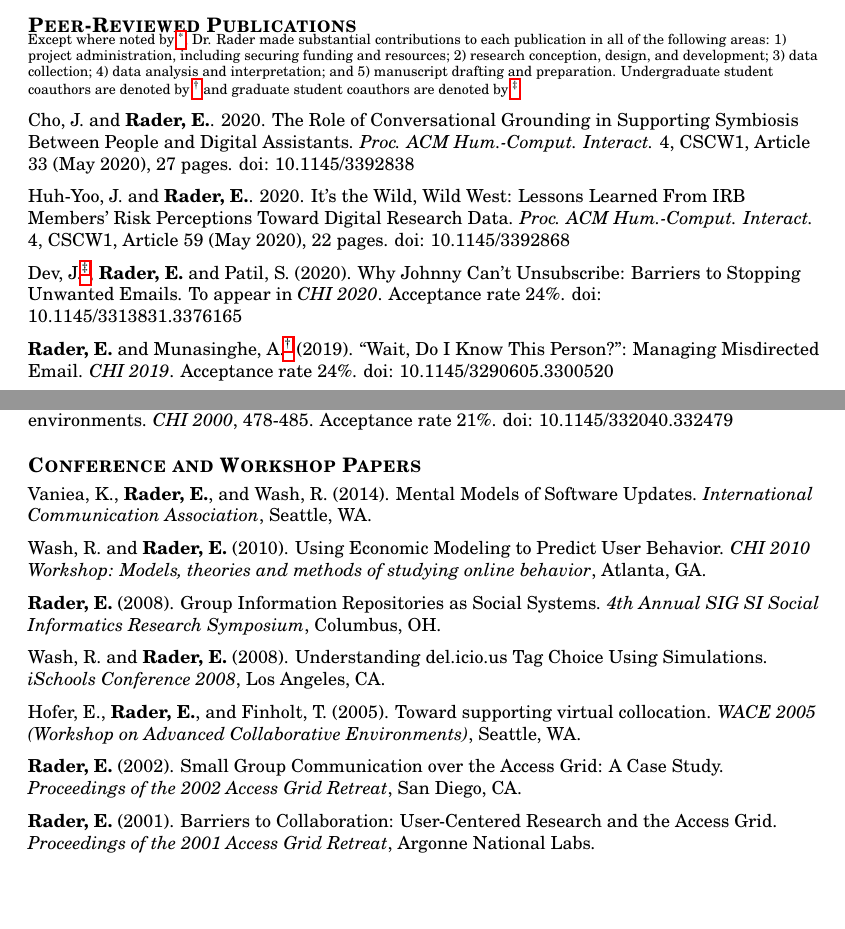
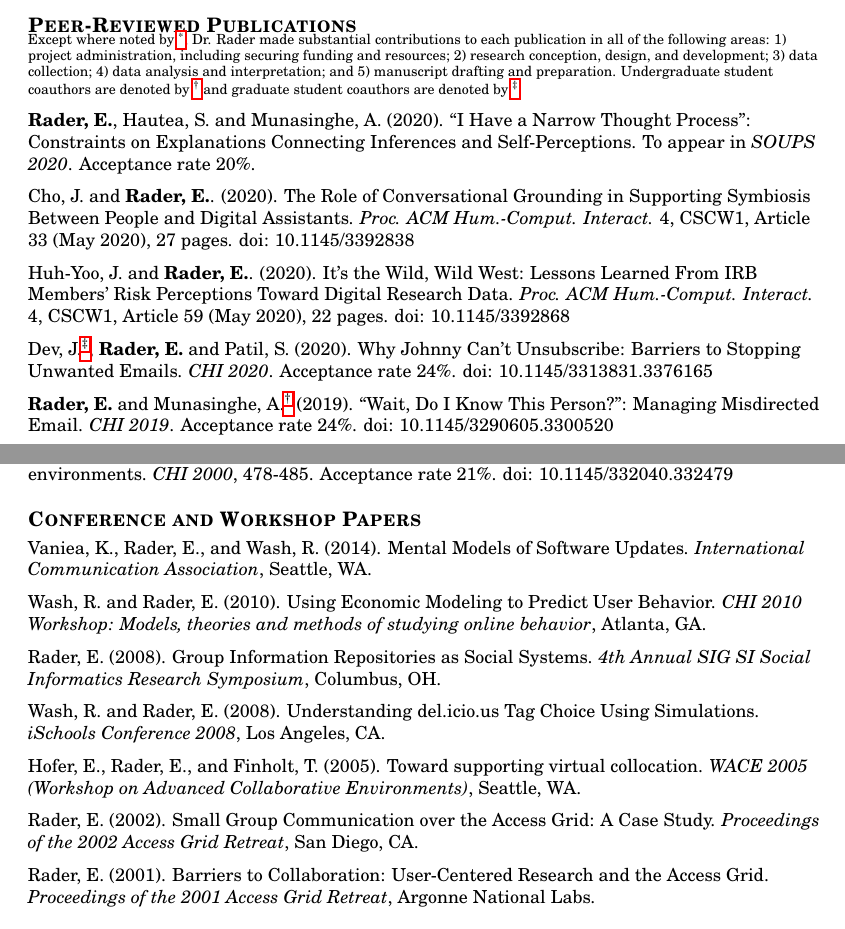
Before and after one commit to bierdoctor/bierdoctor.github.io, a LaTeX CV (vita/vitaEJR.tex): two parts of pages 2 and 4 of 12, joined at a grey line, cut so that both start at the same text, the shorter picture padded with empty space. Compiled offline with pdfLaTeX.

Commit message:
updating cv and adding SOUPS paper

```diff
--- a/vita/vitaEJR.tex
+++ b/vita/vitaEJR.tex
@@ -154,11 +154,13 @@ Except where noted by \footnote{Data analysis and manuscript preparation only.\l
 \normalsize
 \vspace{5pt}
 
-Cho, J. and \textbf{Rader, E.}. 2020. The Role of Conversational Grounding in Supporting Symbiosis Between People and Digital Assistants. \emph{Proc. ACM Hum.-Comput. Interact.} 4, CSCW1, Article 33 (May 2020), 27 pages. doi: 10.1145/3392838
+\textbf{Rader, E.}, Hautea, S. and Munasinghe, A. (2020). ``I Have a Narrow Thought Process'': Constraints on Explanations Connecting Inferences and Self-Perceptions. To appear in \emph{SOUPS 2020}. Acceptance rate 20\%.
 
-Huh-Yoo, J. and \textbf{Rader, E.}. 2020. It's the Wild, Wild West: Lessons Learned From IRB Members' Risk Perceptions Toward Digital Research Data. \emph{Proc. ACM Hum.-Comput. Interact.} 4, CSCW1, Article 59 (May 2020), 22 pages. doi: 10.1145/3392868
+Cho, J. and \textbf{Rader, E.}. (2020). The Role of Conversational Grounding in Supporting Symbiosis Between People and Digital Assistants. \emph{Proc. ACM Hum.-Comput. Interact.} 4, CSCW1, Article 33 (May 2020), 27 pages. doi: 10.1145/3392838
 
-Dev, J.\footref{gdfn}, \textbf{Rader, E.} and Patil, S. (2020). Why Johnny Can't Unsubscribe: Barriers to Stopping Unwanted Emails. To appear in \emph{CHI 2020}. Acceptance rate 24\%. doi: 10.1145/3313831.3376165
+Huh-Yoo, J. and \textbf{Rader, E.}. (2020). It's the Wild, Wild West: Lessons Learned From IRB Members' Risk Perceptions Toward Digital Research Data. \emph{Proc. ACM Hum.-Comput. Interact.} 4, CSCW1, Article 59 (May 2020), 22 pages. doi: 10.1145/3392868
+
+Dev, J.\footref{gdfn}, \textbf{Rader, E.} and Patil, S. (2020). Why Johnny Can't Unsubscribe: Barriers to Stopping Unwanted Emails. \emph{CHI 2020}. Acceptance rate 24\%. doi: 10.1145/3313831.3376165
 
 \textbf{Rader, E.} and Munasinghe, A.\footref{ugfn} (2019). ``Wait, Do I Know This Person?'': Managing Misdirected Email.  \emph{CHI 2019}. Acceptance rate 24\%. doi: 10.1145/3290605.3300520
 
@@ -213,19 +215,19 @@ Batcheller, A.\footref{gdfn} L., Hilligoss, B.\footref{gdfn}, Nam, K.\footref{gd
 % CONFERENCE AND WORKSHOP PAPERS
 \section{Conference and Workshop Papers}
 
-Vaniea, K., \textbf{Rader, E.}, and Wash, R. (2014). Mental Models of Software Updates. \emph{International Communication Association},  Seattle, WA.
+Vaniea, K., Rader, E., and Wash, R. (2014). Mental Models of Software Updates. \emph{International Communication Association},  Seattle, WA.
 
-Wash, R. and \textbf{Rader, E.} (2010). Using Economic Modeling to Predict User Behavior. \emph{CHI 2010 Workshop: Models, theories and methods of studying online behavior}, Atlanta, GA.
+Wash, R. and Rader, E. (2010). Using Economic Modeling to Predict User Behavior. \emph{CHI 2010 Workshop: Models, theories and methods of studying online behavior}, Atlanta, GA.
 
-\textbf{Rader, E.} (2008). Group Information Repositories as Social Systems. \emph{4th Annual SIG SI Social Informatics Research Symposium}, Columbus, OH.
+Rader, E. (2008). Group Information Repositories as Social Systems. \emph{4th Annual SIG SI Social Informatics Research Symposium}, Columbus, OH.
 
-Wash, R. and \textbf{Rader, E.} (2008). Understanding del.icio.us Tag Choice Using Simulations. \emph{iSchools Conference 2008}, Los Angeles, CA.
+Wash, R. and Rader, E. (2008). Understanding del.icio.us Tag Choice Using Simulations. \emph{iSchools Conference 2008}, Los Angeles, CA.
 
-Hofer, E., \textbf{Rader, E.}, and Finholt, T. (2005). Toward supporting virtual collocation. \emph{WACE 2005 (Workshop on Advanced Collaborative Environments)}, Seattle, WA.
+Hofer, E., Rader, E., and Finholt, T. (2005). Toward supporting virtual collocation. \emph{WACE 2005 (Workshop on Advanced Collaborative Environments)}, Seattle, WA.
 
-\textbf{Rader, E.} (2002). Small Group Communication over the Access Grid: A Case Study. \emph{Proceedings of the 2002 Access Grid Retreat}, San Diego, CA.
+Rader, E. (2002). Small Group Communication over the Access Grid: A Case Study. \emph{Proceedings of the 2002 Access Grid Retreat}, San Diego, CA.
 
-\textbf{Rader, E.} (2001). Barriers to Collaboration: User-Centered Research and the Access Grid. \emph{Proceedings of the 2001 Access Grid Retreat}, Argonne National Labs.
+Rader, E. (2001). Barriers to Collaboration: User-Centered Research and the Access Grid. \emph{Proceedings of the 2001 Access Grid Retreat}, Argonne National Labs.
 
 
 
```
Also changed, not shown: _posts/2020-05-22-ad-inferences-soups2020.md (added, +19 -0 lines), vita/vitaEJR.pdf.
